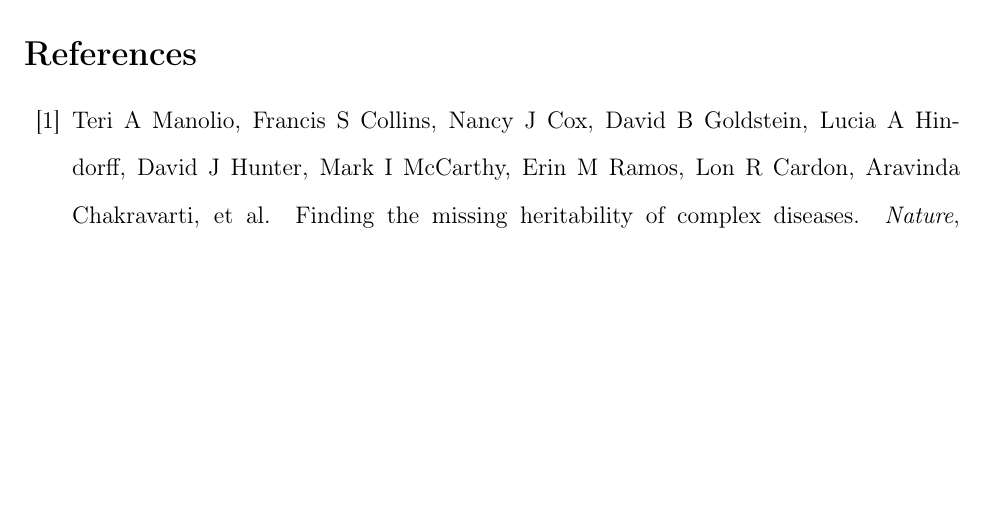
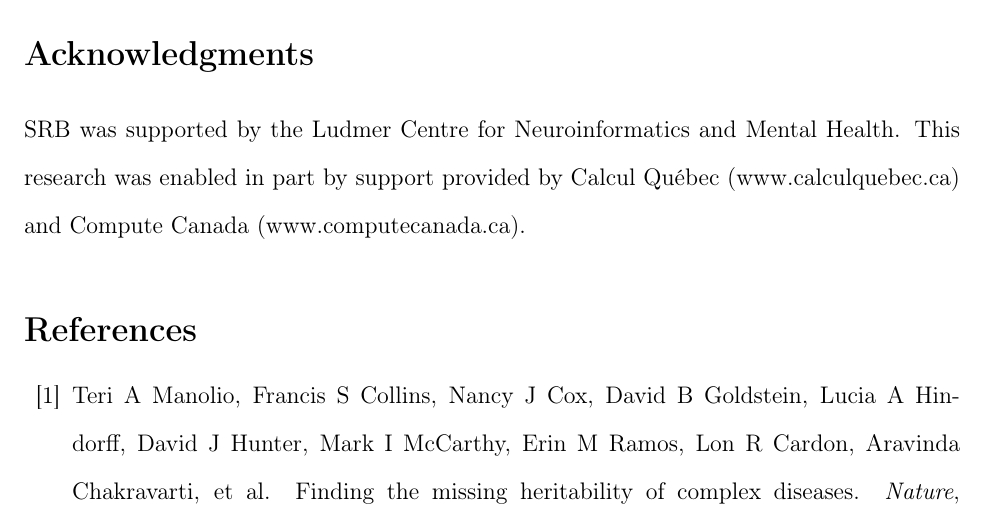
Before and after one commit to sahirbhatnagar/ggmix, a LaTeX paper (manuscript/source/ggmix_manuscript_v1.tex): part of page 30 of 57, cut at the place of the change, the shorter picture padded with empty space. Compiled offline with pdfLaTeX.

Commit message:
added acknowledgements of compute canada. now trying to run GAW20 analysis on hydra

```diff
--- a/manuscript/source/ggmix_manuscript_v1.tex
+++ b/manuscript/source/ggmix_manuscript_v1.tex
@@ -1019,6 +1019,10 @@
 \newpage
 
 
+\section*{Acknowledgments}
+
+SRB was supported by the Ludmer Centre for Neuroinformatics and Mental Health. This research was enabled in part by support provided by Calcul Québec (www.calculquebec.ca) and Compute Canada (www.computecanada.ca).
+
 %\bibliographystyle{unsrt}
 %\bibliography{GEbib}
 
```
Also changed, not shown: manuscript/source/figure/ggmix-bic-1.pdf, manuscript/source/figure/ggmix-hdbic-1.pdf, manuscript/source/figure/ggmix-obs-pred-1.pdf, manuscript/source/figure/ggmix-popkin-1.pdf, manuscript/source/figure/ggmix-qqplot-1.pdf, manuscript/source/figure/ggmix-qqplot-2.pdf, manuscript/source/figure/ggmix-solution-path-1.pdf, manuscript/source/figure/ggmix-tukey-1.pdf, manuscript/source/figure/plot-correct-sparsity-sim-1p-causal-1.pdf, manuscript/source/figure/plot-correct-sparsity-sim-null-model-1.pdf, manuscript/source/figure/plot-errorvar-sim-1p-causal-1.pdf, manuscript/source/figure/plot-errorvar-sim-null-model-1.pdf, manuscript/source/figure/plot-eta-sim-1p-causal-1.pdf, manuscript/source/figure/plot-eta-sim-null-model-1.pdf, 8 more files, 4 other files.
